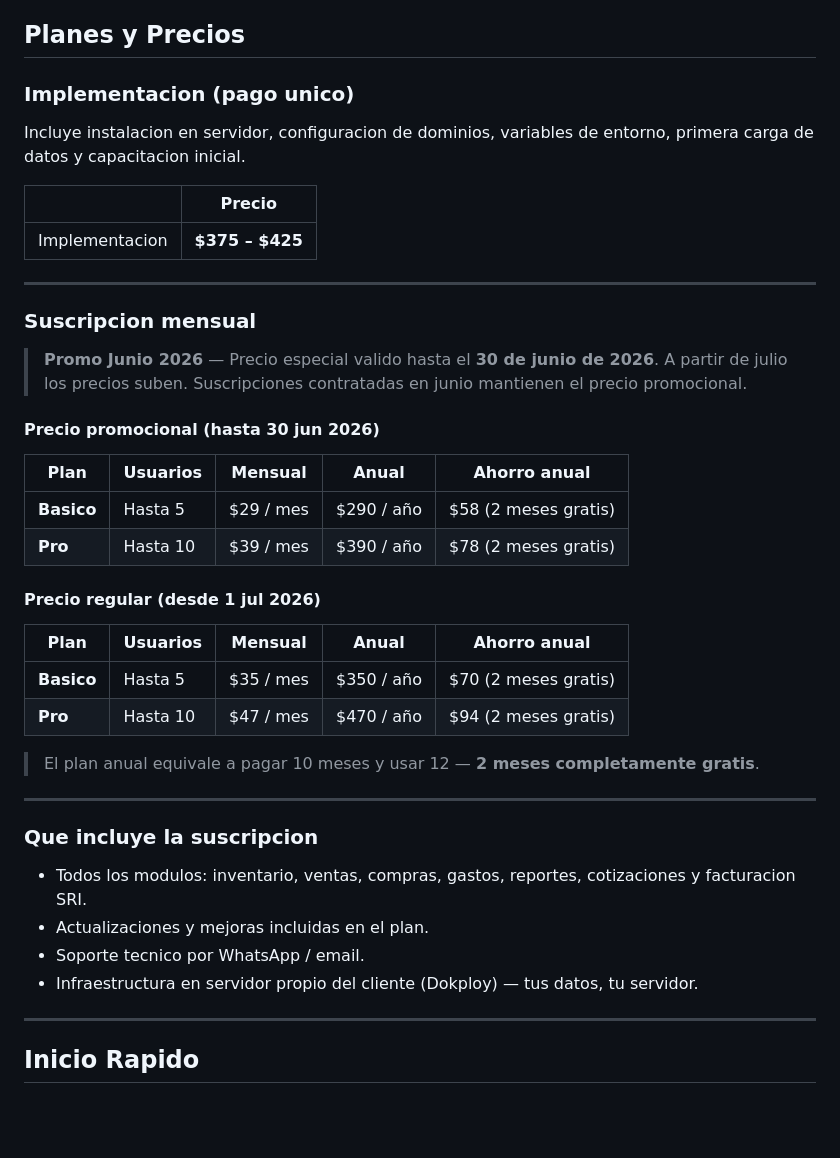
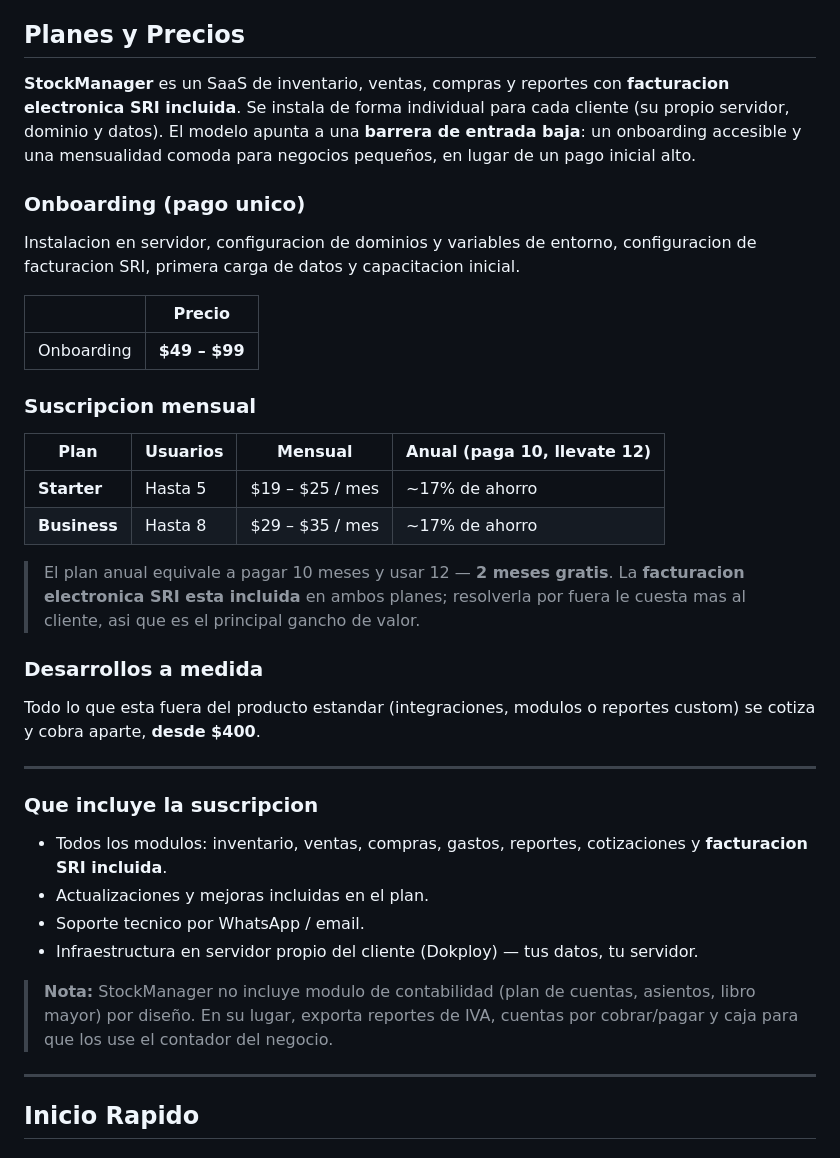
Before and after one commit to Rysth/RD-StockManager, a Markdown page: README.md, the part around the change. Rendered like a GitHub page; blank space fills up the shorter version.

Commit message:
docs(readme): actualizar Planes y Precios al modelo SaaS de barrera baja
Onboarding $49-99 (antes $375-425), Starter $19-25/mes, Business $29-35/mes
con facturacion SRI incluida, plan anual (paga 10 lleva 12) y custom desde $400.
Sin modulo de contabilidad por diseño.

Co-Authored-By: Claude Opus 4.8 <noreply@anthropic.com>

```diff
--- a/README.md
+++ b/README.md
@@ -57,45 +57,39 @@ Los empleados no ven la seccion de facturacion en el drawer de detalle de venta.
 
 ## Planes y Precios
 
-### Implementacion (pago unico)
+**StockManager** es un SaaS de inventario, ventas, compras y reportes con **facturacion electronica SRI incluida**. Se instala de forma individual para cada cliente (su propio servidor, dominio y datos). El modelo apunta a una **barrera de entrada baja**: un onboarding accesible y una mensualidad comoda para negocios pequeños, en lugar de un pago inicial alto.
 
-Incluye instalacion en servidor, configuracion de dominios, variables de entorno, primera carga de datos y capacitacion inicial.
+### Onboarding (pago unico)
+
+Instalacion en servidor, configuracion de dominios y variables de entorno, configuracion de facturacion SRI, primera carga de datos y capacitacion inicial.
 
 | | Precio |
 |---|---|
-| Implementacion | **$375 – $425** |
-
----
+| Onboarding | **$49 – $99** |
 
 ### Suscripcion mensual
 
-> **Promo Junio 2026** — Precio especial valido hasta el **30 de junio de 2026**.
-> A partir de julio los precios suben. Suscripciones contratadas en junio mantienen el precio promocional.
+| Plan | Usuarios | Mensual | Anual (paga 10, llevate 12) |
+|------|----------|---------|------------------------------|
+| **Starter** | Hasta 5 | $19 – $25 / mes | ~17% de ahorro |
+| **Business** | Hasta 8 | $29 – $35 / mes | ~17% de ahorro |
 
-#### Precio promocional (hasta 30 jun 2026)
+> El plan anual equivale a pagar 10 meses y usar 12 — **2 meses gratis**. La **facturacion electronica SRI esta incluida** en ambos planes; resolverla por fuera le cuesta mas al cliente, asi que es el principal gancho de valor.
 
-| Plan | Usuarios | Mensual | Anual | Ahorro anual |
-|------|----------|---------|-------|--------------|
-| **Basico** | Hasta 5 | $29 / mes | $290 / año | $58 (2 meses gratis) |
-| **Pro** | Hasta 10 | $39 / mes | $390 / año | $78 (2 meses gratis) |
+### Desarrollos a medida
 
-#### Precio regular (desde 1 jul 2026)
-
-| Plan | Usuarios | Mensual | Anual | Ahorro anual |
-|------|----------|---------|-------|--------------|
-| **Basico** | Hasta 5 | $35 / mes | $350 / año | $70 (2 meses gratis) |
-| **Pro** | Hasta 10 | $47 / mes | $470 / año | $94 (2 meses gratis) |
-
-> El plan anual equivale a pagar 10 meses y usar 12 — **2 meses completamente gratis**.
+Todo lo que esta fuera del producto estandar (integraciones, modulos o reportes custom) se cotiza y cobra aparte, **desde $400**.
 
 ---
 
 ### Que incluye la suscripcion
 
-- Todos los modulos: inventario, ventas, compras, gastos, reportes, cotizaciones y facturacion SRI.
+- Todos los modulos: inventario, ventas, compras, gastos, reportes, cotizaciones y **facturacion SRI incluida**.
 - Actualizaciones y mejoras incluidas en el plan.
 - Soporte tecnico por WhatsApp / email.
 - Infraestructura en servidor propio del cliente (Dokploy) — tus datos, tu servidor.
+
+> **Nota:** StockManager no incluye modulo de contabilidad (plan de cuentas, asientos, libro mayor) por diseño. En su lugar, exporta reportes de IVA, cuentas por cobrar/pagar y caja para que los use el contador del negocio.
 
 ---
 
```
